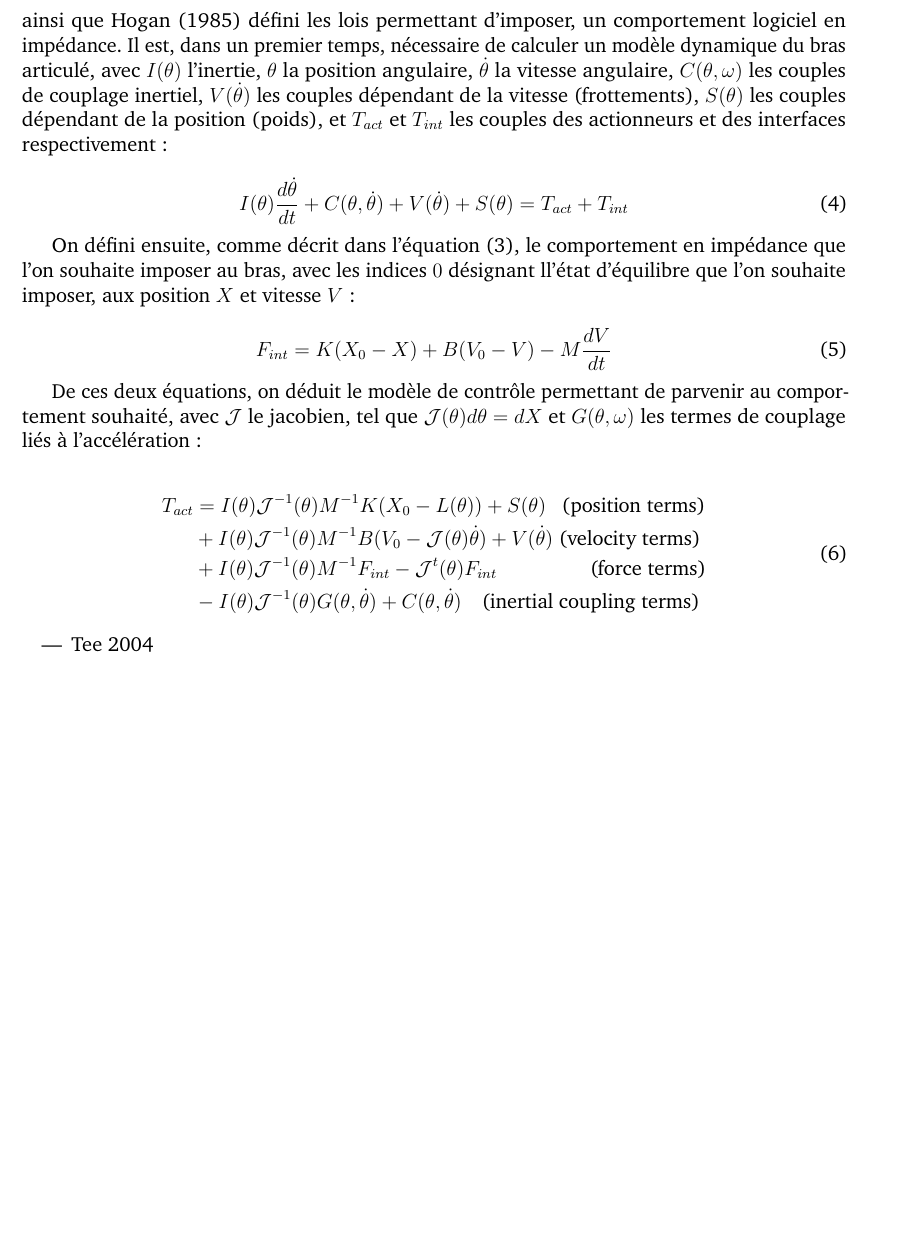
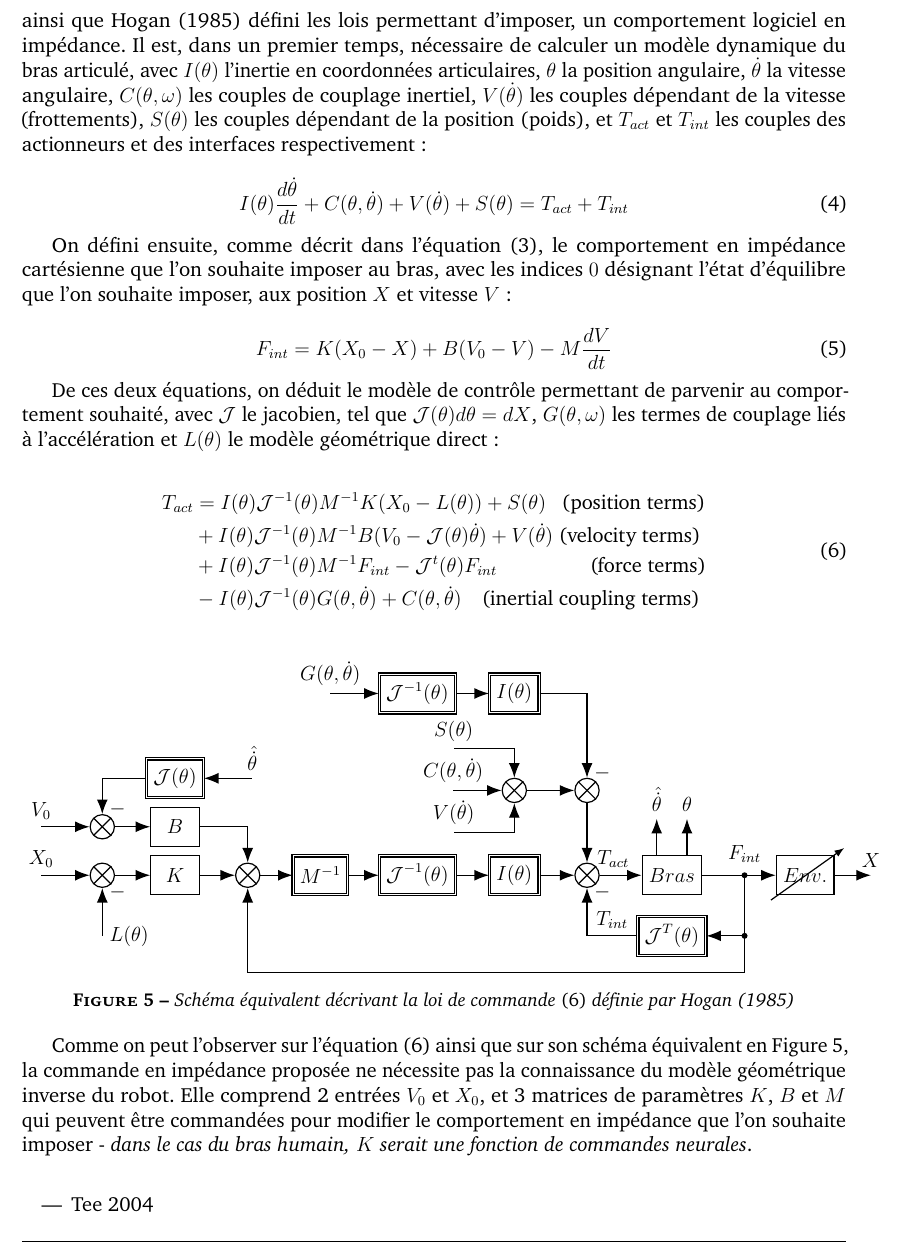
Before and after one commit to FortinoDiVinci/Thesis_report, a LaTeX document (Impedance/main.tex, which reads Impedance/structure.tex): part of page 7 of 12, cut so that both start at the same text, the shorter picture padded with empty space. Compiled offline with pdfLaTeX.

Commit message:
Impedance control figure added

```diff
--- a/Impedance/main.tex
+++ b/Impedance/main.tex
@@ -473,21 +473,21 @@ Pour parvenir à contrôler l'impédance de robots, il est possible d'utiliser d
 
 \subsection{Contrôle logiciel}
 
-Ainsi pour imiter et reproduire le comportement dynamique qu'auraient des composants à paramètres en impédance variables, il est possible de programmer un comportement dynamique souhaité. En utilisant les mesures ou estimations en position, vitesse, accélération et force, il est possible de définir des lois de commande pour réaliser un contrôle en impédance. C'est ainsi que \cite{hogan_impedance_1985} défini les lois permettant d'imposer, un comportement logiciel en impédance. Il est, dans un premier temps, nécessaire de calculer un modèle dynamique du bras articulé, avec $I(\theta)$ l'inertie, $\theta$ la position angulaire, $\dot{\theta}$ la vitesse angulaire, $C(\theta, \omega)$ les couples de couplage inertiel, $V(\dot{\theta})$ les couples dépendant de la vitesse (frottements), $S(\theta)$ les couples dépendant de la position (poids), et $T_{act}$ et $T_{int}$ les couples des actionneurs et des interfaces respectivement :
+Ainsi pour imiter et reproduire le comportement dynamique qu'auraient des composants à paramètres en impédance variables, il est possible de programmer un comportement dynamique souhaité. En utilisant les mesures ou estimations en position, vitesse, accélération et force, il est possible de définir des lois de commande pour réaliser un contrôle en impédance. C'est ainsi que \cite{hogan_impedance_1985} défini les lois permettant d'imposer, un comportement logiciel en impédance. Il est, dans un premier temps, nécessaire de calculer un modèle dynamique du bras articulé, avec $I(\theta)$ l'inertie en coordonnées articulaires, $\theta$ la position angulaire, $\dot{\theta}$ la vitesse angulaire, $C(\theta, \omega)$ les couples de couplage inertiel, $V(\dot{\theta})$ les couples dépendant de la vitesse (frottements), $S(\theta)$ les couples dépendant de la position (poids), et $T_{act}$ et $T_{int}$ les couples des actionneurs et des interfaces respectivement :
 
 \begin{equation}
 	I(\theta)\frac{d\dot{\theta}}{dt} + C(\theta, \dot{\theta}) + V(\dot{\theta}) + S(\theta) = T_{act} + T_{int}
 \label{eq_modele_bras_hogan_1985}
 \end{equation}
 
-On défini ensuite, comme décrit dans l'équation \eqref{equ_endpoint_impedance}, le comportement en impédance que l'on souhaite imposer au bras, avec les indices $0$ désignant ll'état d'équilibre que l'on souhaite imposer, aux position $X$ et vitesse $V$ :
+On défini ensuite, comme décrit dans l'équation \eqref{equ_endpoint_impedance}, le comportement en impédance cartésienne que l'on souhaite imposer au bras, avec les indices $0$ désignant l'état d'équilibre que l'on souhaite imposer, aux position $X$ et vitesse $V$ :
 
 \begin{equation}
 	F_{int} = K(X_0 - X) + B(V_0 - V) - M\frac{dV}{dt}
 \label{eq_impedance_hogan_1985}
 \end{equation}
 
-De ces deux équations, on déduit le modèle de contrôle permettant de parvenir au comportement souhaité, avec $\mathcal{J}$ le jacobien, tel que $\mathcal{J}(\theta)d\theta = dX$ et $G(\theta,\omega)$ les termes de couplage liés à l'accélération :
+De ces deux équations, on déduit le modèle de contrôle permettant de parvenir au comportement souhaité, avec $\mathcal{J}$ le jacobien, tel que $\mathcal{J}(\theta)d\theta = dX$, $G(\theta,\omega)$ les termes de couplage liés à l'accélération et $L(\theta)$ le modèle géométrique direct :
 
 \begin{equation}
 		\begin{split}
@@ -498,6 +498,133 @@ De ces deux équations, on déduit le modèle de contrôle permettant de parveni
 		\end{split}
 \label{equ_impedance_control} % Label for referencing
 \end{equation}
+
+
+\begin{figure}[h]
+
+	\centering
+
+	\tikzstyle{comp} = [circle, draw, minimum size = 0.5cm, line width=0.7] % comparator style
+	\tikzstyle{bloc} = [rectangle, draw, minimum width = 1cm, minimum height = 0.8cm, line width=0.7]  % bloc style
+	\tikzstyle{bloc_nl} = [rectangle, draw, double, minimum width = 1cm, minimum height = 0.8cm, line width=0.7] % non linear bloc style
+
+	\newcommand{\comp}[3][]{ % comparator command
+		\node[comp] (#2) at #3 {};
+		\draw (#2) -- + (45:0.25) -- + (45:-0.25);
+		\draw (#2) -- + (-45:0.25) -- + (-45:-0.25);
+		\ifthenelse{
+			\isempty{#1}{}
+		}{}
+		{
+			\ifthenelse{
+				\equal{#1}{a}
+			}{
+				\node[above right] at (#2) {$-$\phantom{p}};
+			}{}
+			\ifthenelse{
+				\equal{#1}{b}
+			}{
+				\node[below right] at (#2) {$-$\phantom{l}};
+			}{}
+		}
+	}
+
+	\begin{tikzpicture}[node distance = 1.5cm, line width=0.7, label distance = -0.5mm]
+
+		\comp{c1}{(0, 0)};
+
+		\node[bloc, left of = c1] (K) {$K$};
+		\node[bloc, above of = K, node distance = 1cm] (B) {$B$};
+
+		\comp[b]{c2}{($(K) + (-1.5,0)$)};
+		\comp[a]{c3}{($(B) + (-1.5,0)$)};
+
+		\node[bloc_nl, above of = B, node distance = 1cm] (J) {$\mathcal{J}(\theta)$};
+
+		\node[bloc_nl, right of = c1] (M) {$M^{-1}$};
+		\node[bloc_nl, right of = M, node distance = 2cm] (J1) {$\mathcal{J}^{-1}(\theta)$};
+		\node[bloc_nl, right of = J1, node distance = 2cm] (I) {$I(\theta)$};
+
+		\comp[b]{c4}{($(I) + (1.5,0)$)};
+
+		\node[bloc, right of = c4, node distance = 1.75cm] (bras) {$Bras$};
+		\node[right of = bras, label={$F_{int}$}] (bras_env) {};
+		\node[bloc, right of = bras_env, node distance = 1.25cm] (env) {$Env.$};
+		\draw[-{Latex[length=2mm]}] ($(env.south west) + (-0.1, -0.1)$) -- ($(env.north east) + (0.2, 0.15)$);
+
+		\node[bloc_nl, below of = bras, node distance = 1.25cm] (Jt) {$\mathcal{J}^{T}(\theta)$};
+
+		\comp[a]{c5}{($(c4) + (0,1.75)$)};
+
+		\comp{c6}{($(c5) + (-1.5,0)$)};
+
+		\node[bloc_nl, above of = c6, node distance = 2cm] (I1) {$I(\theta)$};
+		\node[bloc_nl, left of = I1, node distance = 2cm] (J2) {$\mathcal{J}^{-1}(\theta)$};
+
+		\draw[{Latex[length=3mm]}-] (c2.west) -- +(-1,0)
+			node[left, above] {$X_0$};
+		\draw[{Latex[length=3mm]}-] (c2.south) -- +(0,-1)
+			node[right] {$L(\theta)$};
+		\draw[-{Latex[length=3mm]}] (c2.east) -- (K.west);
+
+		\draw[{Latex[length=3mm]}-] (c3.west) -- +(-1,0)
+			node[left, above] {$V_0$};
+		\draw[{Latex[length=3mm]}-] (J.east) -- +(1,0)
+			node[right, above] {$\hat{\dot{\theta}}$};
+		\draw[{Latex[length=3mm]}-] (c3.north) |- (J);
+		\draw[-{Latex[length=3mm]}] (c3.east) -- (B);
+
+		\draw[-{Latex[length=3mm]}] (K.east) -- (c1.west);
+		\draw[-{Latex[length=3mm]}] (B.east) -| (c1.north);
+
+		\draw[-{Latex[length=3mm]}] (c1.east) -- (M.west);
+		\draw[-{Latex[length=3mm]}] (M.east) -- (J1.west);
+		\draw[-{Latex[length=3mm]}] (J1.east) -- (I.west);
+
+		\draw[-{Latex[length=3mm]}] (I.east) -- (c4.west);
+		\draw[-{Latex[length=3mm]}] (Jt.west) -| (c4.south)
+			node[above, near start]{$T_{int}$};
+
+		\draw[-{Latex[length=3mm]}] (c5.south) -- (c4.north);
+		\draw[-{Latex[length=3mm]}] (c6.east) -- (c5.west);
+		\draw[-{Latex[length=3mm]}] (I1.east) -| (c5.north);
+
+		\draw[-{Latex[length=3mm]}] (J2.east) -- (I1.west);
+		\draw[{Latex[length=3mm]}-] (J2.west) -- +(-1,0)
+			node[left, above] {$G(\theta, \dot{\theta})$};
+
+		\draw[{Latex[length=3mm]}-] (c6.west) -- +(-1,0)
+			node[left, above] {$C(\theta, \dot{\theta})$};
+		\draw[{Latex[length=3mm]}-] (c6.north) |- +(-1.25, 0.6)
+			node[left, above] {$S(\theta)$};
+		\draw[{Latex[length=3mm]}-] (c6.south) |- +(-1.25, -0.6)
+			node[left, above] {$V(\dot{\theta})$};
+
+		\draw[-{Latex[length=3mm]}] (c4.east) -- (bras.west)
+			node[midway, above, xshift=-1.5mm] {$T_{act}$};
+		\draw[-{Latex[length=3mm]}] (bras.east) -- (env.west);
+		\draw[-{Latex[length=3mm]}] ($0.5*(bras.north east) + 0.5*(bras.north) $) -- +(0,0.75)
+			node[above] {$\theta$};
+		\draw[-{Latex[length=3mm]}] ($0.5*(bras.north west) + 0.5*(bras.north) $) -- +(0,0.75)
+			node[left, above] {$\hat{\dot{\theta}}$};
+		\draw[-{Latex[length=3mm]}] (bras_env.center) |- (Jt.east);
+		\fill (bras_env) circle[radius=1.75pt];
+		\fill ($(bras_env) + (0,-1.25)$) circle[radius=1.75pt];
+
+		\draw[-{Latex[length=3mm]}] (bras_env.center) -- ($(bras_env) + (0, -2)$) -| (c1);
+
+		\draw[-{Latex[length=3mm]}] (env.east) -- +(0.75, 0)
+			node[right, above] {$X$};
+
+	\end{tikzpicture}
+
+	\caption{Schéma équivalent décrivant la loi de commande \eqref{equ_impedance_control} définie par \cite{hogan_impedance_1985}}
+	\label{bloc_schema_hogan_1985}
+\end{figure}
+
+Comme on peut l'observer sur l'équation \eqref{equ_impedance_control} ainsi que sur son schéma équivalent en \cref{bloc_schema_hogan_1985}, la commande en impédance proposée ne nécessite pas la connaissance du modèle géométrique inverse du robot. Elle comprend 2 entrées $V_0$ et $X_0$, et 3 matrices de paramètres $K$, $B$ et $M$ qui peuvent être commandées pour modifier le comportement en impédance que l'on souhaite imposer - \textit{dans le cas du bras humain, $K$ serait une fonction de commandes neurales}.
+
+\newlineBlank
 
 \begin{itemize}
 	\item Tee 2004
--- a/Impedance/structure.tex
+++ b/Impedance/structure.tex
@@ -72,6 +72,8 @@
 \usepackage{lettrine} %for the abstract
 
 \usepackage[normalem]{ulem} %for line struck through words
+
+\usepackage{xifthen} %for conditional test
 
 \setcounter{DefaultLines}{3}
 \setlength{\DefaultFindent}{4pt}
```
Also changed, not shown: Impedance/main.pdf.
